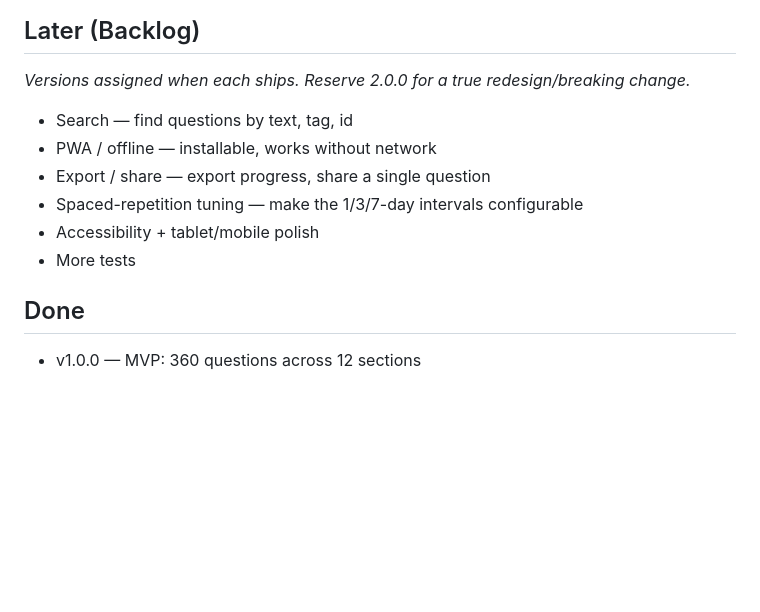
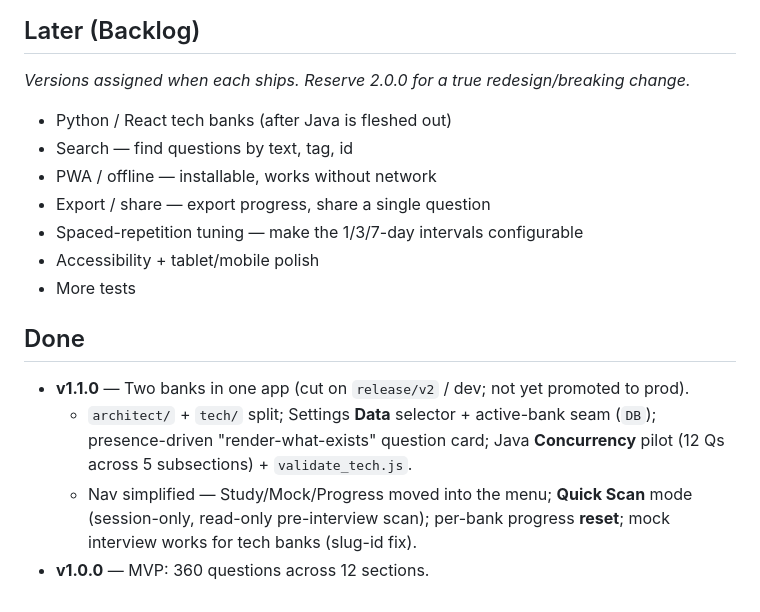
Before and after one commit to sunilpradhan83-creator/keystone, a Markdown page: ROADMAP.md, the part around one of its changes. GitHub-like rendering; blank space fills up the shorter version.

```diff
--- a/ROADMAP.md
+++ b/ROADMAP.md
@@ -67,6 +49,7 @@ early-round (tech-lead / mid-level) screening. Pilot with Java.
 
 _Versions assigned when each ships. Reserve 2.0.0 for a true redesign/breaking change._
 
+- Python / React tech banks (after Java is fleshed out)
 - Search — find questions by text, tag, id
 - PWA / offline — installable, works without network
 - Export / share — export progress, share a single question
@@ -76,4 +59,11 @@ _Versions assigned when each ships. Reserve 2.0.0 for a true redesign/breaking c
 
 ## Done
 
-- v1.0.0 — MVP: 360 questions across 12 sections
+- **v1.1.0** — Two banks in one app (cut on `release/v2` / dev; not yet promoted to prod).
+  - `architect/` + `tech/` split; Settings **Data** selector + active-bank seam (`DB`);
+    presence-driven "render-what-exists" question card; Java **Concurrency** pilot
+    (12 Qs across 5 subsections) + `validate_tech.js`.
+  - Nav simplified — Study/Mock/Progress moved into the menu; **Quick Scan** mode
+    (session-only, read-only pre-interview scan); per-bank progress **reset**;
+    mock interview works for tech banks (slug-id fix).
+- **v1.0.0** — MVP: 360 questions across 12 sections.
```
Also changed, not shown: other parts of ROADMAP.md (+23 -41 lines).
